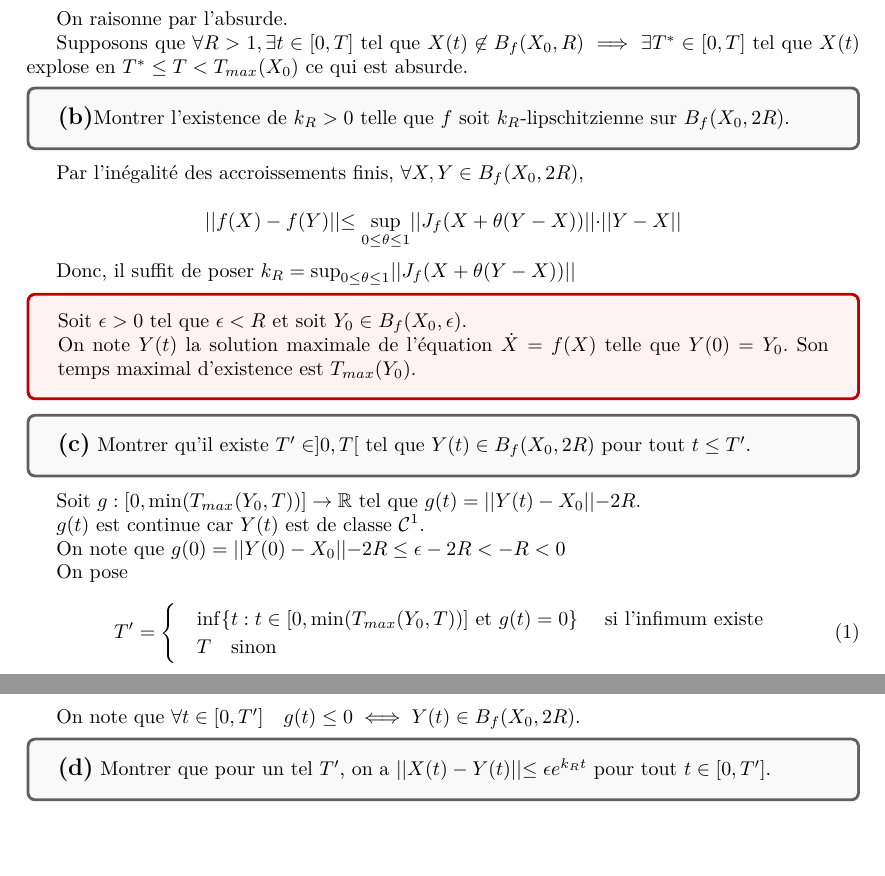
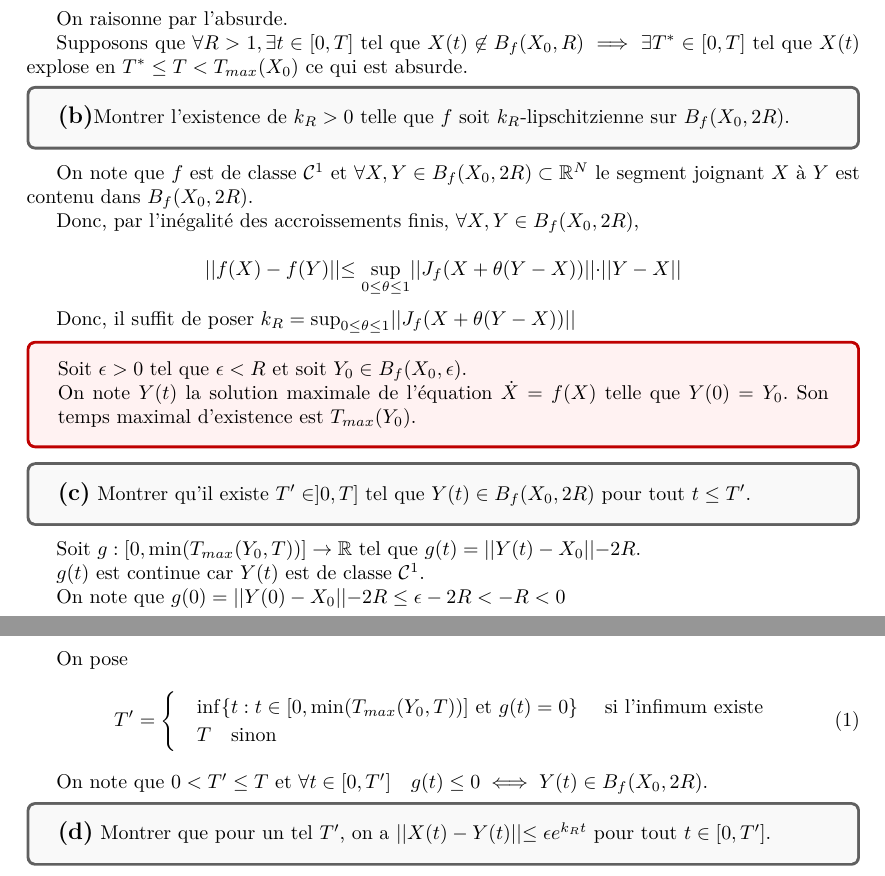
Before and after one commit to ArkhamKnightGPC/PetitesClassesTroncCommun, a LaTeX document (MAT361/DM2/DM2.tex): two parts of pages 1 and 2 of 2, joined at a grey line, cut so that both start at the same text, the shorter picture padded with empty space. The pictures show the PDF file MAT361/DM2/DM2.pdf that the author committed with the source.

Commit message:
:memo: DM2 MAT

```diff
--- a/MAT361/DM2/DM2.tex
+++ b/MAT361/DM2/DM2.tex
@@ -38,7 +38,9 @@
 		\textbf{\large{(b)}}Montrer l'existence de $k_R > 0$ telle que $f$ soit $k_R$-lipschitzienne sur $B_f(X_0, 2R)$.
 	\end{tcolorbox}
 
-	Par l'inégalité des accroissements finis, $\forall X,Y \in B_f(X_0, 2R)$,
+	On note que $f$ est de classe $\mathcal{C}^1$ et $\forall X,Y \in B_f(X_0, 2R) \subset \mathbb{R}^N$ le segment joignant $X$ à $Y$ est contenu dans $B_f(X_0, 2R)$.
+
+	Donc, par l'inégalité des accroissements finis, $\forall X,Y \in B_f(X_0, 2R)$,
 
 	\[|| f(X) - f(Y)|| \leq \sup_{0\leq \theta \leq 1} || J_f(X + \theta(Y - X)) || \cdot ||Y - X||\]
 
@@ -69,7 +71,7 @@
 		\end{cases}
 	\end{align}
 
-	On note que $\forall t \in [0, T'] \quad g(t) \leq 0 \iff Y(t) \in B_f(X_0, 2R)$.
+	On note que $0 < T' \leq T$ et  $\forall t \in [0, T'] \quad g(t) \leq 0 \iff Y(t) \in B_f(X_0, 2R)$.
 
 	\begin{tcolorbox}[colback=gray!5!white,colframe=gray!75!black]
 		\textbf{\large{(d)}} Montrer que pour un tel $T'$, on a $|| X(t) - Y(t) || \leq \epsilon e^{k_Rt}$ pour tout $t \in [0, T']$.
```
Also changed, not shown: MAT361/DM2/DM2.pdf, MAT361/DM2/DM2.tex (4 more changed lines).
